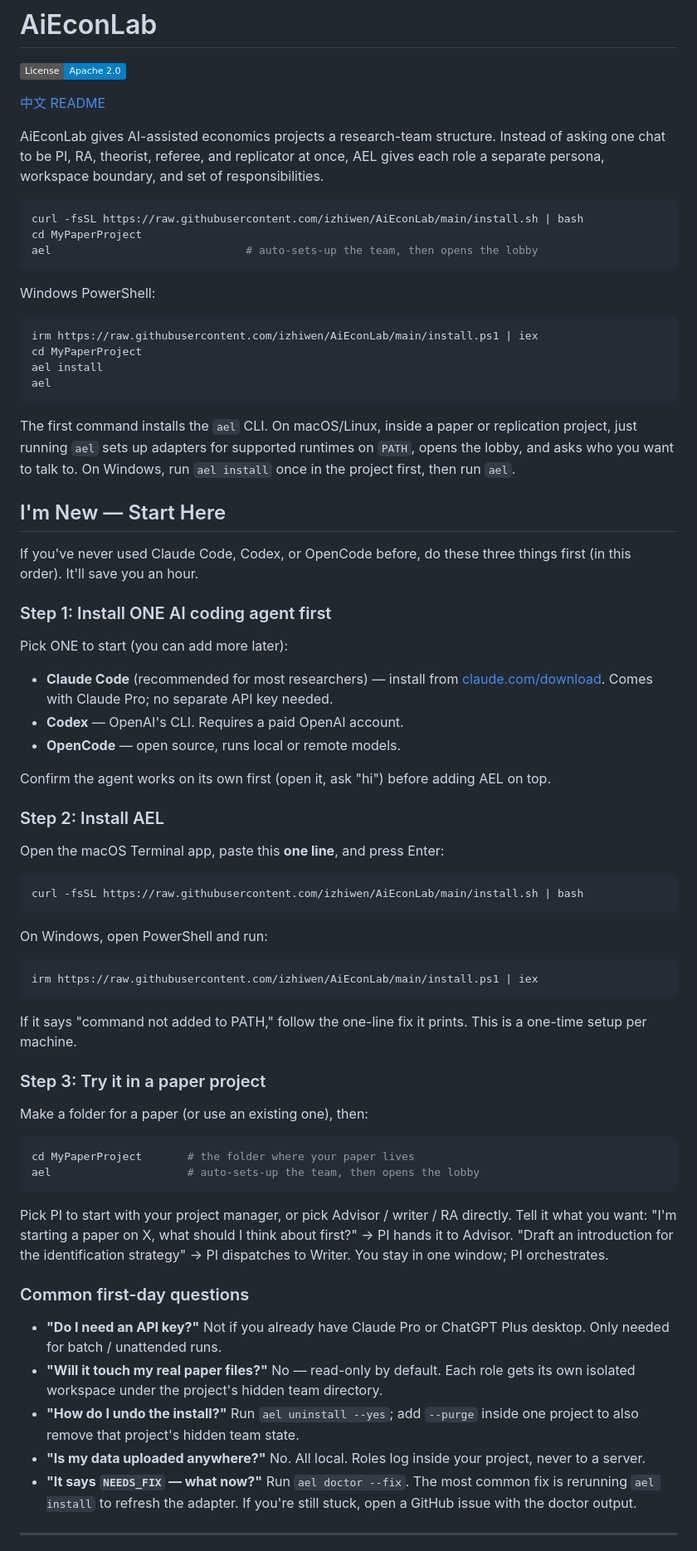
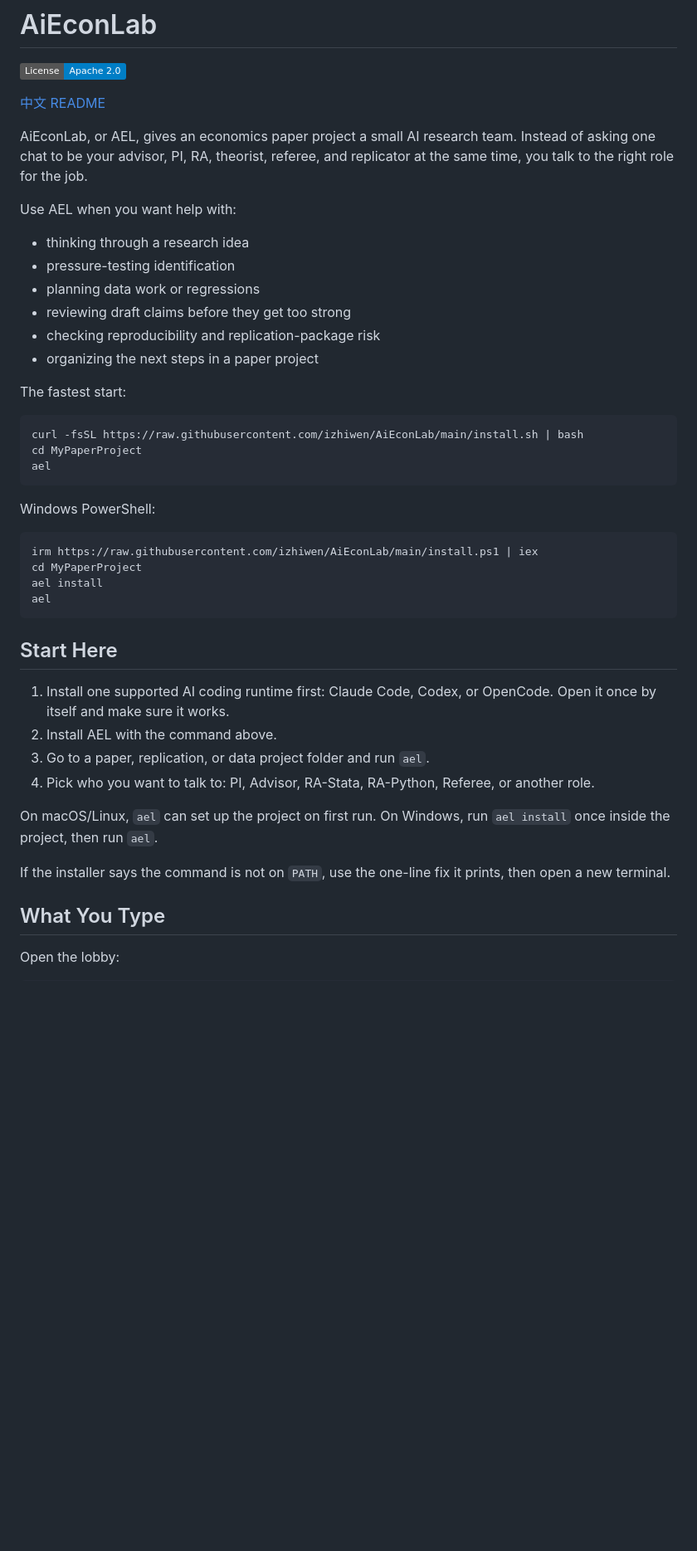
Before and after one commit to izhiwen/AiEconLab, a Markdown page: README.md, the part around one of its changes. Shown at 83% size. GitHub-like rendering; badges without logos; blank space fills up the shorter version.

Commit message:
docs(readme): rewrite for researcher onboarding / 重写 README 面向研究者上手

````diff
--- a/README.md
+++ b/README.md
@@ -4,15 +4,25 @@
 
 [中文 README](README.zh-CN.md)
 
-AiEconLab gives AI-assisted economics projects a research-team structure.
-Instead of asking one chat to be PI, RA, theorist, referee, and replicator at
-once, AEL gives each role a separate persona, workspace boundary, and set of
-responsibilities.
+AiEconLab, or AEL, gives an economics paper project a small AI research team.
+Instead of asking one chat to be your advisor, PI, RA, theorist, referee, and
+replicator at the same time, you talk to the right role for the job.
+
+Use AEL when you want help with:
+
+- thinking through a research idea
+- pressure-testing identification
+- planning data work or regressions
+- reviewing draft claims before they get too strong
+- checking reproducibility and replication-package risk
+- organizing the next steps in a paper project
+
+The fastest start:
 
 ```bash
 curl -fsSL https://raw.githubusercontent.com/izhiwen/AiEconLab/main/install.sh | bash
 cd MyPaperProject
-ael                              # auto-sets-up the team, then opens the lobby
+ael
 ```
 
 Windows PowerShell:
@@ -24,75 +34,23 @@ ael install
 ael
 ```
 
-The first command installs the `ael` CLI. On macOS/Linux, inside a paper or
-replication project, just running `ael` sets up adapters for supported
-runtimes on `PATH`, opens the lobby, and asks who you want to talk to. On
-Windows, run `ael install` once in the project first, then run `ael`.
+## Start Here
 
-## I'm New — Start Here
+1. Install one supported AI coding runtime first: Claude Code, Codex, or
+   OpenCode. Open it once by itself and make sure it works.
+2. Install AEL with the command above.
+3. Go to a paper, replication, or data project folder and run `ael`.
+4. Pick who you want to talk to: PI, Advisor, RA-Stata, RA-Python, Referee, or
+   another role.
 
-If you've never used Claude Code, Codex, or OpenCode before, do these
-three things first (in this order). It'll save you an hour.
+On macOS/Linux, `ael` can set up the project on first run. On Windows, run
+`ael install` once inside the project, then run `ael`.
 
-### Step 1: Install ONE AI coding agent first
+If the installer says the command is not on `PATH`, use the one-line fix it
+prints, then open a new terminal.
 
-Pick ONE to start (you can add more later):
+## What You Type
 
-- **Claude Code** (recommended for most researchers) — install from
-  [claude.com/download](https://claude.com/download). Comes with
-  Claude Pro; no separate API key needed.
-- **Codex** — OpenAI's CLI. Requires a paid OpenAI account.
-- **OpenCode** — open source, runs local or remote models.
-
-Confirm the agent works on its own first (open it, ask "hi") before
-adding AEL on top.
-
-### Step 2: Install AEL
-
-Open the macOS Terminal app, paste this **one line**, and press Enter:
+Open the lobby:
 
 ```bash
-curl -fsSL https://raw.githubusercontent.com/izhiwen/AiEconLab/main/install.sh | bash
-```
-
-On Windows, open PowerShell and run:
-
-```powershell
-irm https://raw.githubusercontent.com/izhiwen/AiEconLab/main/install.ps1 | iex
-```
-
-If it says "command not added to PATH," follow the one-line fix it
-prints. This is a one-time setup per machine.
-
-### Step 3: Try it in a paper project
-
-Make a folder for a paper (or use an existing one), then:
-
-```bash
-cd MyPaperProject       # the folder where your paper lives
-ael                     # auto-sets-up the team, then opens the lobby
-```
-
-Pick PI to start with your project manager, or pick Advisor / writer / RA
-directly. Tell it what you want:
-"I'm starting a paper on X, what should I think about first?" → PI hands
-it to Advisor. "Draft an introduction for the identification strategy" →
-PI dispatches to Writer. You stay in one window; PI orchestrates.
-
-### Common first-day questions
-
-- **"Do I need an API key?"** Not if you already have Claude Pro or
-  ChatGPT Plus desktop. Only needed for batch / unattended runs.
-- **"Will it touch my real paper files?"** No — read-only by default.
-  Each role gets its own isolated workspace under the project's hidden
-  team directory.
-- **"How do I undo the install?"** Run `ael uninstall --yes`; add `--purge`
-  inside one project to also remove that project's hidden team state.
-- **"Is my data uploaded anywhere?"** No. All local. Roles log inside
-  your project, never to a server.
-- **"It says `NEEDS_FIX` — what now?"** Run `ael doctor --fix`. The
-  most common fix is rerunning `ael install` to refresh the adapter.
-  If you're still stuck, open a GitHub issue with the doctor output.
-
----
-
````
Also changed, not shown: other parts of README.md (+156 -145 lines), README.zh-CN.md (+191 -97 lines).
